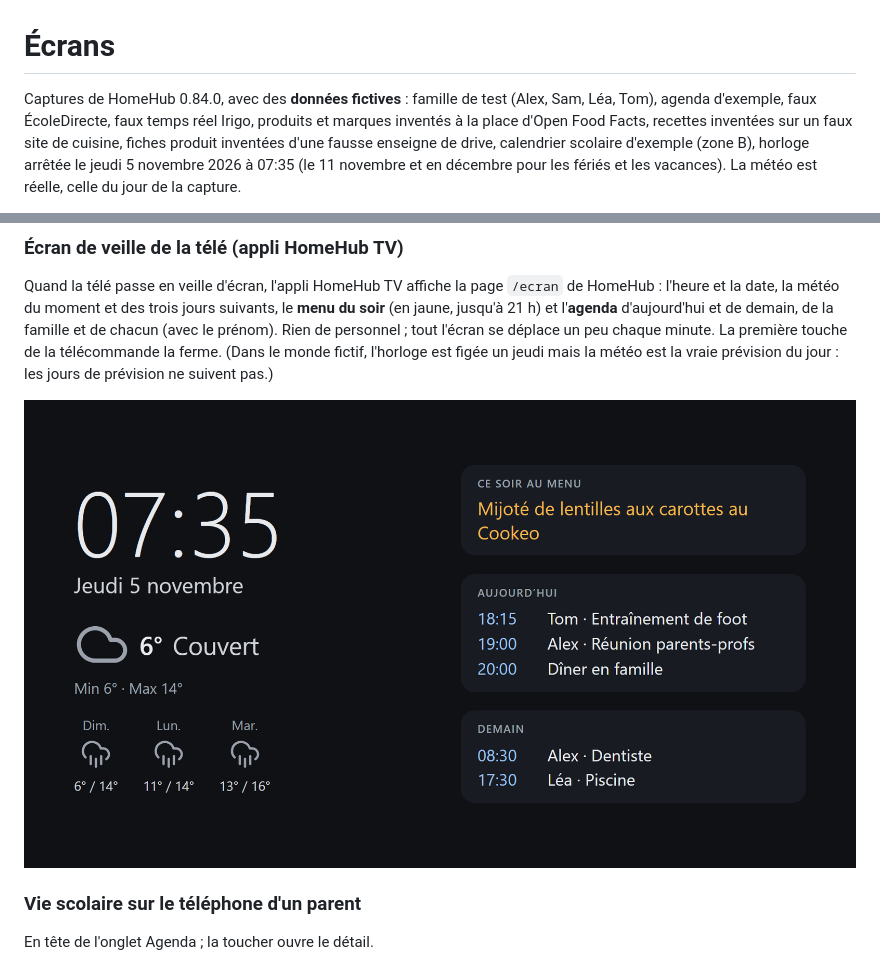
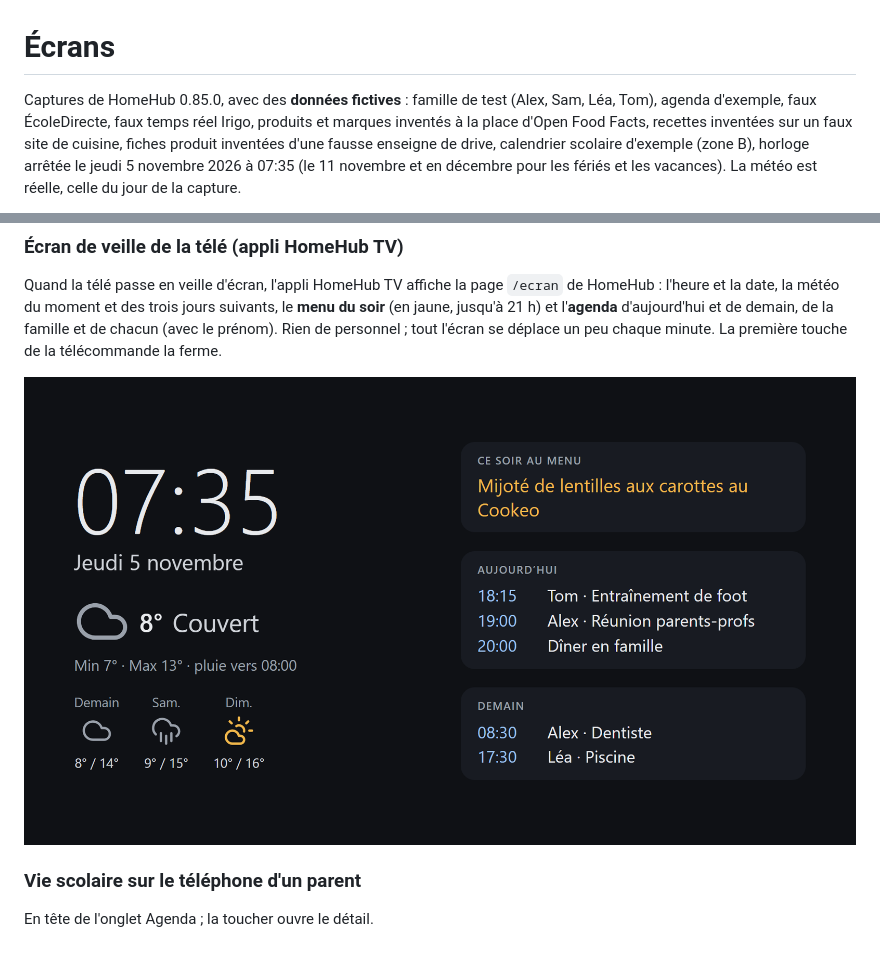
Before and after one commit to DeafLight/homehub, a Markdown page: docs/ecrans.md, 2 parts joined by grey strips. Drawn GitHub-style; pictures changed too: docs/images/tele-ecran-veille.png.

Commit message:
0.85.0 : écran de veille HomeHub sur la télé
- Quand la télé passe en veille d'écran, l'appli HomeHub TV affiche HomeHub : heure et date, météo du moment et des
  3 jours suivants, vacances, menu du soir (recettes du jour, jusqu'à 21 h), agenda d'aujourd'hui et de demain
  (famille et membres, avec leur prénom). La première touche de la télécommande la ferme.
- Écran de veille Android de l'appli (HomeHubDream) : page /ecran dans une WebView, avec le jeton de la télé ;
  GET /api/screen/ecran réservé aux télés appairées, rien de personnel. Page simple pour une WebView ancienne, qui se
  déplace un peu chaque minute.
- installer.ps1 choisit cet écran de veille (screensaver_components) et l'active.

Co-Authored-By: Claude Opus 5.5 <noreply@anthropic.com>

```diff
--- a/docs/ecrans.md
+++ b/docs/ecrans.md
@@ -1,6 +1,6 @@
 # Écrans
 
-Captures de HomeHub 0.84.0, avec des **données fictives** : famille de test (Alex, Sam, Léa, Tom), agenda d'exemple,
+Captures de HomeHub 0.85.0, avec des **données fictives** : famille de test (Alex, Sam, Léa, Tom), agenda d'exemple,
 faux ÉcoleDirecte, faux temps réel Irigo, produits et marques inventés à la place d'Open Food Facts, recettes inventées sur un faux site de cuisine, fiches produit inventées d'une fausse enseigne de drive, calendrier
 scolaire d'exemple (zone B), horloge arrêtée le jeudi 5 novembre 2026 à 07:35 (le 11 novembre et en décembre pour les fériés et les vacances). La météo est réelle,
 celle du jour de la capture.
@@ -426,6 +426,5 @@ la fausse télé du monde fictif) :
 Quand la télé passe en veille d'écran, l'appli HomeHub TV affiche la page `/ecran` de HomeHub : l'heure et la date,
 la météo du moment et des trois jours suivants, le **menu du soir** (en jaune, jusqu'à 21 h) et l'**agenda**
 d'aujourd'hui et de demain, de la famille et de chacun (avec le prénom). Rien de personnel ; tout l'écran se déplace un
-peu chaque minute. La première touche de la télécommande la ferme. (Dans le monde fictif, l'horloge est figée un jeudi
-mais la météo est la vraie prévision du jour : les jours de prévision ne suivent pas.)
+peu chaque minute. La première touche de la télécommande la ferme.
 
```
Also changed, not shown: other parts of docs/ecrans.md (+1 -1 lines), 2 other files.
